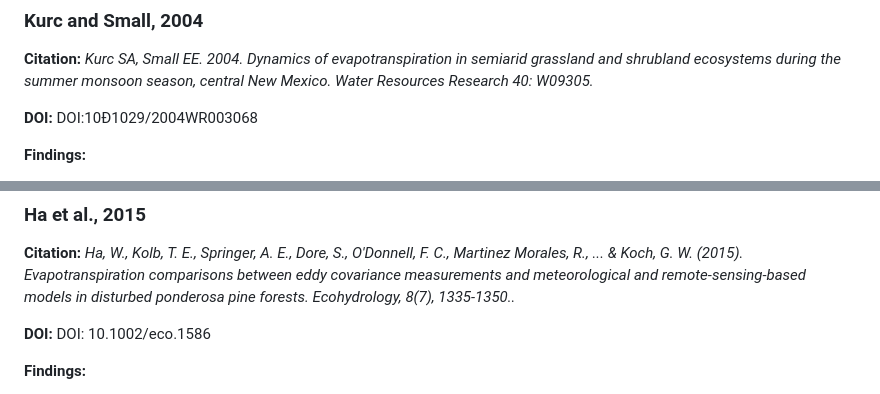
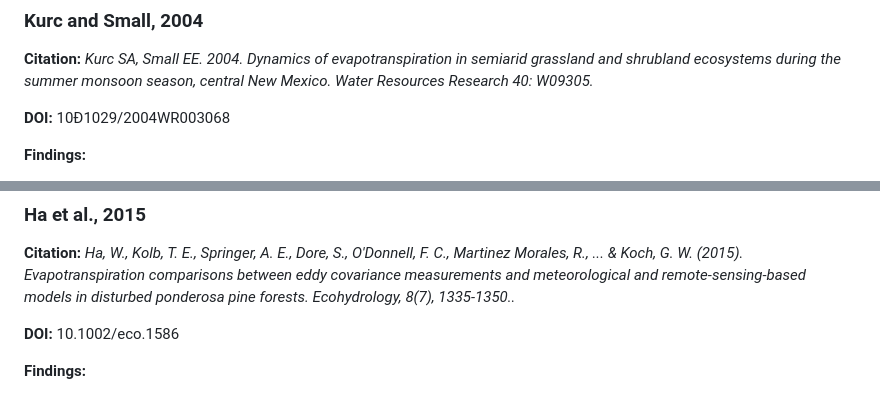
Before and after one commit to rayniP2342/ECOSTRESS_Chapter1, a Markdown page: Docs/LitReview/Semi-Arid ET.md, 2 parts joined by grey strips. Rendered like a GitHub page.

```diff
--- a/Docs/LitReview/Semi-Arid ET.md
+++ b/Docs/LitReview/Semi-Arid ET.md
@@ -112,7 +112,7 @@
 
 **Citation:** *Kurc SA, Small EE. 2004. Dynamics of evapotranspiration in semiarid grassland and shrubland ecosystems during the summer monsoon season, central New Mexico. Water Resources Research 40: W09305.*
 
-**DOI:** DOI:10Ð1029/2004WR003068
+**DOI:** 10Ð1029/2004WR003068
 
 **Findings:**
 
@@ -176,7 +176,7 @@
 
 **Citation:** *Ha, W., Kolb, T. E., Springer, A. E., Dore, S., O'Donnell, F. C., Martinez Morales, R., ... & Koch, G. W. (2015). Evapotranspiration comparisons between eddy covariance measurements and meteorological and remote‐sensing‐based models in disturbed ponderosa pine forests. Ecohydrology, 8(7), 1335-1350..*
 
-**DOI:**  DOI: 10.1002/eco.1586
+**DOI:** 10.1002/eco.1586
 
 **Findings:**
 
```
